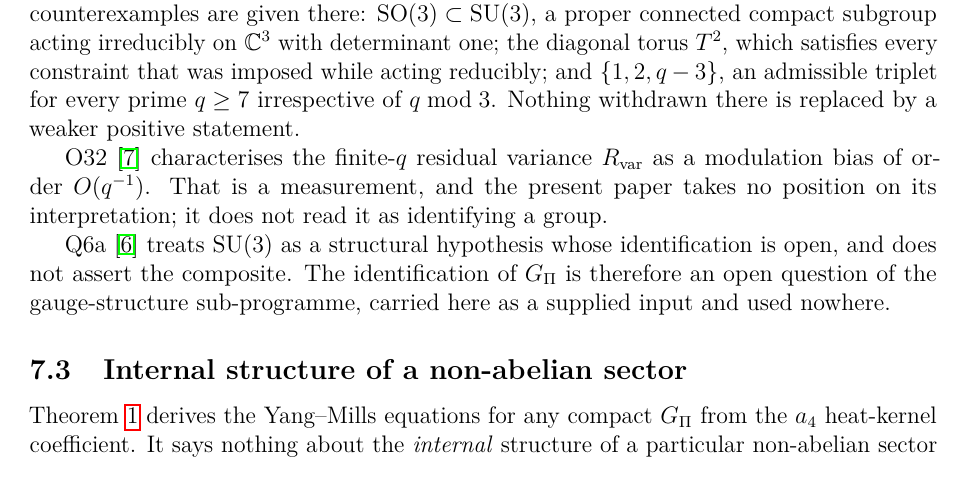
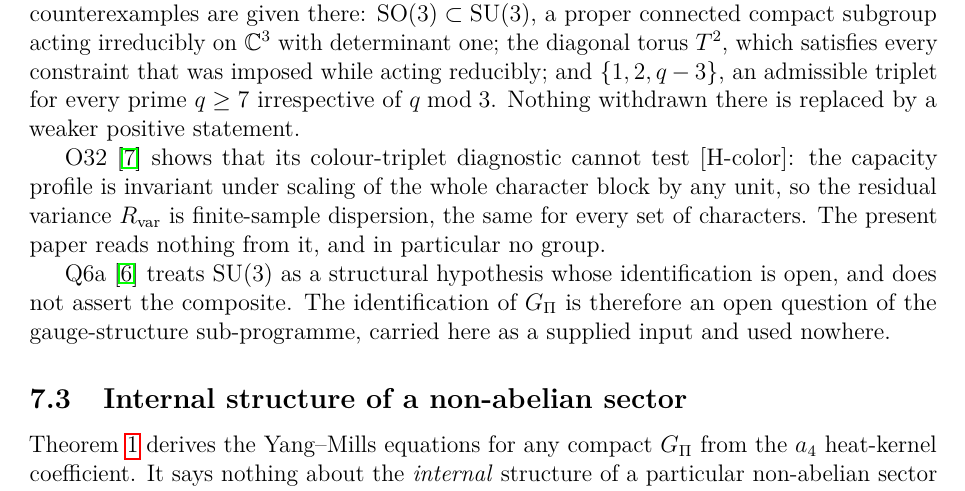
Before and after one commit to Cosmochrony/q12, a LaTeX paper (tex/q12.tex): part of page 11 of 14, cut so that both start at the same text. Compiled offline with pdfLaTeX.

Commit message:
Align the O32 statement with O32 2.0 (O32 cascade)
Origin: O32 version 2.0; correction lot O32 2.0.
R_var is no longer described as an O(1/q) modulation bias: O32 2.0 proves its
colour-triplet diagnostic colour-blind, so the residual variance is
finite-sample dispersion common to every set of characters. README aligned.

```diff
--- a/tex/q12.tex
+++ b/tex/q12.tex
@@ -874,10 +874,11 @@
       $q \geq 7$ irrespective of $q \bmod 3$.
       Nothing withdrawn there is replaced by a weaker positive statement.
 
-      O32~\cite{Beau2026a36} characterises the finite-$q$ residual variance
-      $R_{\mathrm{var}}$ as a modulation bias of order $O(q^{-1})$.
-      That is a measurement, and the present paper takes no position on its interpretation;
-      it does not read it as identifying a group.
+      O32~\cite{Beau2026a36} shows that its colour-triplet diagnostic cannot test
+      $[\mathrm{H\text{-}color}]$: the capacity profile is invariant under scaling of the whole
+      character block by any unit, so the residual variance $R_{\mathrm{var}}$ is finite-sample
+      dispersion, the same for every set of characters.
+      The present paper reads nothing from it, and in particular no group.
 
       Q6a~\cite{Beau2026q6a} treats $\mathrm{SU}(3)$ as a structural hypothesis whose
       identification is open, and does not assert the composite.
```
Also changed, not shown: README.md.
